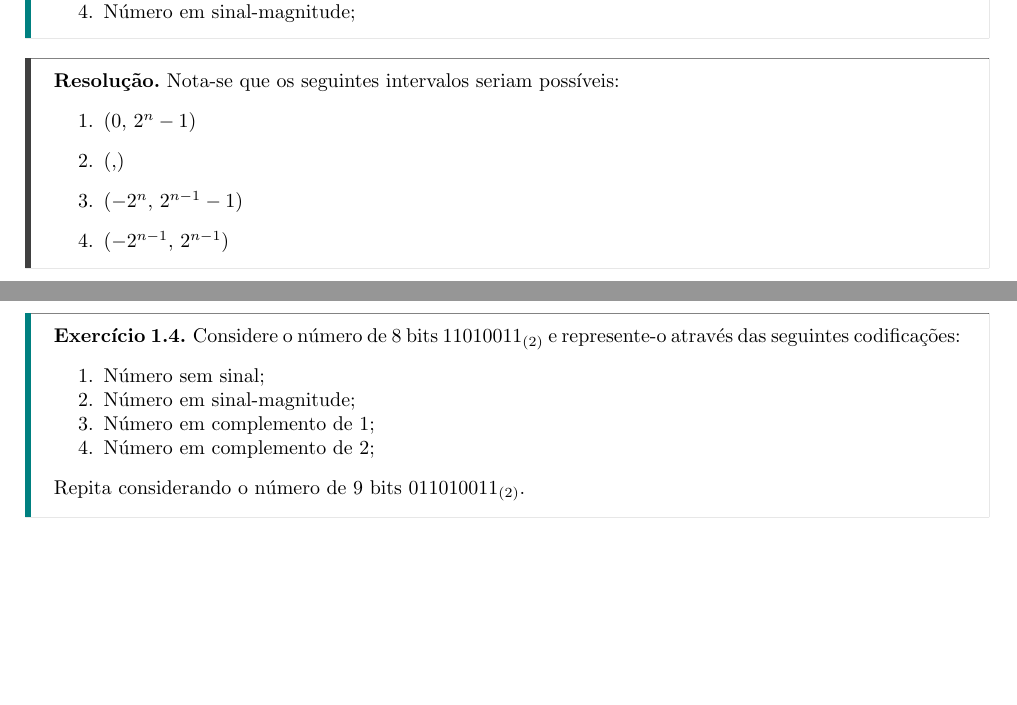
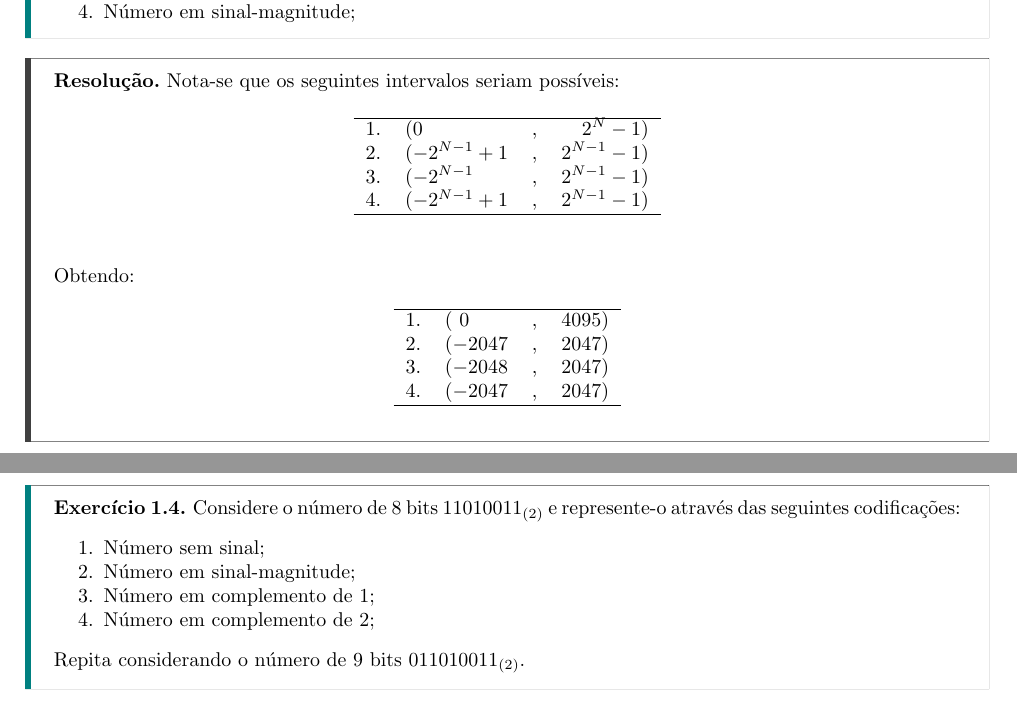
Before and after one commit to tr0fin0/classes_unicamp, a LaTeX document (es572/es572_ex03.tex): two parts of pages 5 and 6 of 13, joined at a grey line, cut so that both start at the same text, the shorter picture padded with empty space. Compiled offline with pdfLaTeX.

Commit message:
:sparkles: add question 3 resolution

```diff
--- a/es572/es572_ex03.tex
+++ b/es572/es572_ex03.tex
@@ -144,12 +144,25 @@
             \end{exercise}
             \begin{resolution}
                 Nota-se que os seguintes intervalos seriam possíveis:
-                    \begin{enumerate}
-                        \item (0, $2^{n}-1$)
-                        \item (,)
-                        \item ($-2^{n}$, $2^{n-1}-1$)
-                        \item ($-2^{n-1}$, $2^{n-1}$)
-                    \end{enumerate}
+                    \begin{table}[H]
+                        \centering
+                        \begin{tabular}[]{clcr}\hline
+                            1. & ($0$          & , & $2^{N}-1$)\\
+                            2. & ($-2^{N-1}+1$ & , & $2^{N-1}-1$)\\
+                            3. & ($-2^{N-1}$   & , & $2^{N-1}-1$)\\
+                            4. & ($-2^{N-1}+1$ & , & $2^{N-1}-1$)\\\hline
+                        \end{tabular}
+                    \end{table}
+                Obtendo:
+                    \begin{table}[H]
+                        \centering
+                        \begin{tabular}[]{clcr}\hline
+                            1. & (    $0$ & , & $4095$)\\
+                            2. & ($-2047$ & , & $2047$)\\
+                            3. & ($-2048$ & , & $2047$)\\
+                            4. & ($-2047$ & , & $2047$)\\\hline
+                        \end{tabular}
+                    \end{table}
             \end{resolution}
 \newpage
 
```
